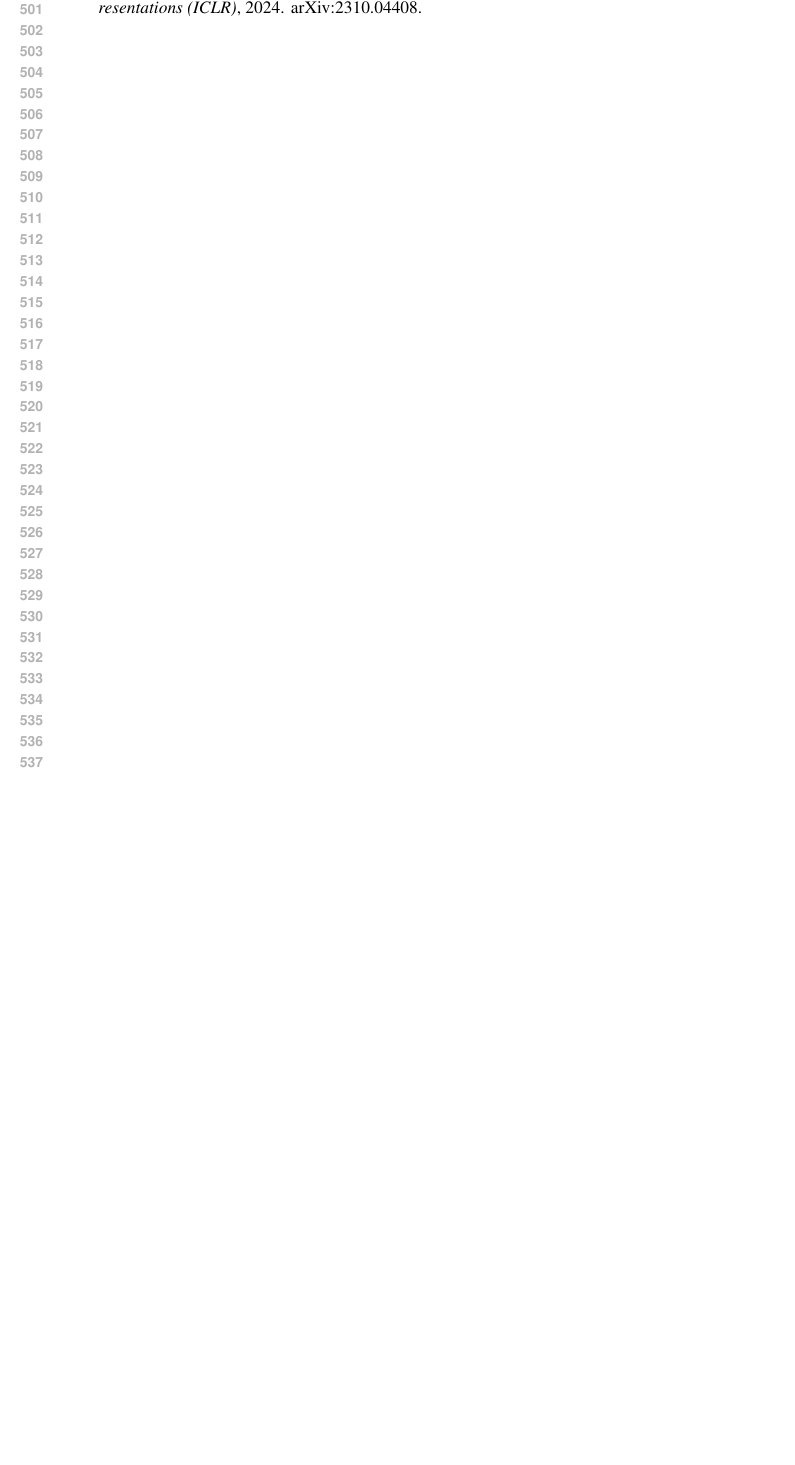
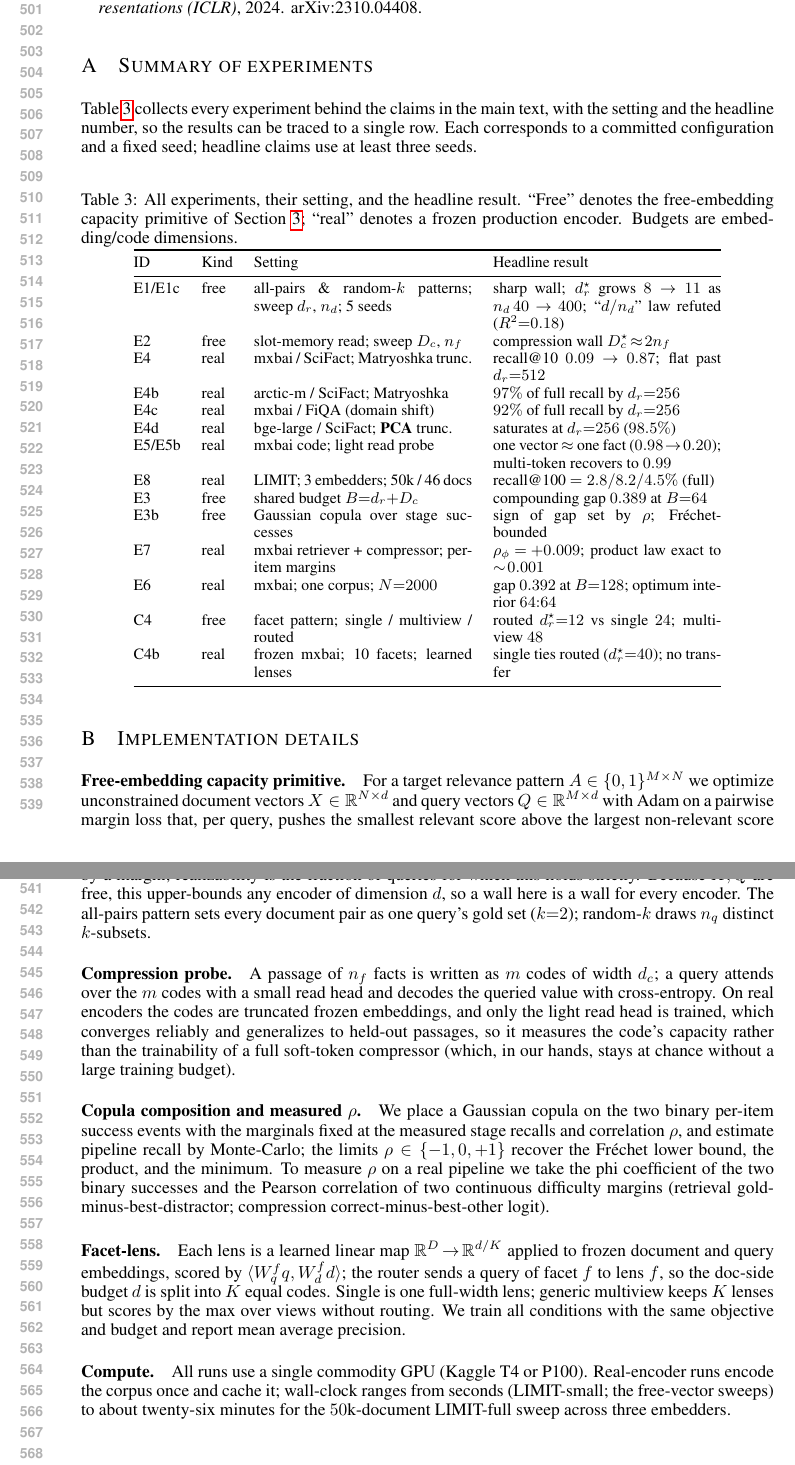
Before and after one commit to ml-researcher123/thesis-code, a LaTeX paper (paper/latex/iclr2026/main.tex): part of page 10 of 10 before the commit and two parts of pages 10 and 11 of 11 after it, the two joined at a grey line, cut so that both start at the same text, the shorter picture padded with empty space. Compiled offline with pdfLaTeX.

Commit message:
paper: add reproducibility appendix (experiment table + implementation details); fix SeleCom authors
- Appendix A: single-row summary of all 14 experiments (setting + headline result).
- Appendix B: implementation details (free-embedding primitive, compression probe, copula, facet-lens, compute).
- references.bib: SeleCom (2602.15856) authors filled in (Liu, Jia, Gao, Xu, Xiong) — no Anonymous cites remain.
- Recompiled: 7pp main text (<=8 limit), refs pp.7-10, appendix pp.10-11; 0 undefined refs, 0 overfull hboxes.

Co-Authored-By: Claude Opus 4.8 <noreply@anthropic.com>

```diff
--- a/paper/latex/iclr2026/main.tex
+++ b/paper/latex/iclr2026/main.tex
@@ -417,4 +417,75 @@ experiments use publicly available encoders (\texttt{mxbai-embed-large-v1},
 \bibliography{references}
 \bibliographystyle{iclr2026_conference}
 
+\appendix
+\section{Summary of experiments}
+\label{app:experiments}
+
+Table~\ref{tab:exps} collects every experiment behind the claims in the main text, with the
+setting and the headline number, so the results can be traced to a single row. Each corresponds to
+a committed configuration and a fixed seed; headline claims use at least three seeds.
+
+\begin{table}[h]
+\caption{All experiments, their setting, and the headline result. ``Free'' denotes the
+free-embedding capacity primitive of Section~\ref{sec:setup}; ``real'' denotes a frozen production
+encoder. Budgets are embedding/code dimensions.}
+\label{tab:exps}
+\centering\small
+\begin{tabular}{@{}llp{4.4cm}p{4.6cm}@{}}
+\toprule
+ID & Kind & Setting & Headline result\\
+\midrule
+E1/E1c & free & all-pairs \& random-$k$ patterns; sweep $\dr$, $n_d$; 5 seeds & sharp wall; $\dr^\star$ grows $8\!\to\!11$ as $n_d\,40\!\to\!400$; ``$d/n_d$'' law refuted ($R^2{=}0.18$)\\
+E2 & free & slot-memory read; sweep $D_c$, $n_f$ & compression wall $D_c^\star\!\approx\!2n_f$\\
+E4 & real & mxbai / SciFact; Matryoshka trunc.\ & recall@10 $0.09\!\to\!0.87$; flat past $\dr{=}512$\\
+E4b & real & arctic-m / SciFact; Matryoshka & $97\%$ of full recall by $\dr{=}256$\\
+E4c & real & mxbai / FiQA (domain shift) & $92\%$ of full recall by $\dr{=}256$\\
+E4d & real & bge-large / SciFact; \textbf{PCA} trunc.\ & saturates at $\dr{=}256$ ($98.5\%$)\\
+E5/E5b & real & mxbai code; light read probe & one vector $\approx$ one fact ($0.98\!\to\!0.20$); multi-token recovers to $0.99$\\
+E8 & real & LIMIT; 3 embedders; 50k / 46 docs & recall@100 $=2.8/8.2/4.5\%$ (full)\\
+E3 & free & shared budget $B{=}\dr{+}D_c$ & compounding gap $0.389$ at $B{=}64$\\
+E3b & free & Gaussian copula over stage successes & sign of gap set by $\rho$; Fr\'echet-bounded\\
+E7 & real & mxbai retriever + compressor; per-item margins & $\rho_\phi\!=\!+0.009$; product law exact to $\sim\!0.001$\\
+E6 & real & mxbai; one corpus; $N{=}2000$ & gap $0.392$ at $B{=}128$; optimum interior $64{:}64$\\
+C4 & free & facet pattern; single / multiview / routed & routed $\dr^\star{=}12$ vs single $24$; multiview $48$\\
+C4b & real & frozen mxbai; 10 facets; learned lenses & single ties routed ($\dr^\star{=}40$); no transfer\\
+\bottomrule
+\end{tabular}
+\end{table}
+
+\section{Implementation details}
+\label{app:impl}
+
+\paragraph{Free-embedding capacity primitive.} For a target relevance pattern $A\in\{0,1\}^{M\times N}$
+we optimize unconstrained document vectors $X\in\R^{N\times d}$ and query vectors $Q\in\R^{M\times d}$
+with Adam on a pairwise margin loss that, per query, pushes the smallest relevant score above the
+largest non-relevant score by a margin; realizability is the fraction of queries for which this
+holds strictly. Because $X,Q$ are free, this upper-bounds any encoder of dimension $d$, so a wall
+here is a wall for every encoder. The all-pairs pattern sets every document pair as one query's gold
+set ($k{=}2$); random-$k$ draws $n_q$ distinct $k$-subsets.
+
+\paragraph{Compression probe.} A passage of $n_f$ facts is written as $m$ codes of width $\dc$; a
+query attends over the $m$ codes with a small read head and decodes the queried value with cross-entropy.
+On real encoders the codes are truncated frozen embeddings, and only the light read head is trained,
+which converges reliably and generalizes to held-out passages, so it measures the code's capacity
+rather than the trainability of a full soft-token compressor (which, in our hands, stays at chance
+without a large training budget).
+
+\paragraph{Copula composition and measured $\rho$.} We place a Gaussian copula on the two binary
+per-item success events with the marginals fixed at the measured stage recalls and correlation
+$\rho$, and estimate pipeline recall by Monte-Carlo; the limits $\rho\in\{-1,0,+1\}$ recover the
+Fr\'echet lower bound, the product, and the minimum. To measure $\rho$ on a real pipeline we take
+the phi coefficient of the two binary successes and the Pearson correlation of two continuous
+difficulty margins (retrieval gold-minus-best-distractor; compression correct-minus-best-other logit).
+
+\paragraph{Facet-lens.} Each lens is a learned linear map $\R^{D}\!\to\!\R^{d/K}$ applied to frozen
+document and query embeddings, scored by $\ip{W_q^f q}{W_d^f d}$; the router sends a query of facet
+$f$ to lens $f$, so the doc-side budget $d$ is split into $K$ equal codes. Single is one full-width
+lens; generic multiview keeps $K$ lenses but scores by the max over views without routing. We train
+all conditions with the same objective and budget and report mean average precision.
+
+\paragraph{Compute.} All runs use a single commodity GPU (Kaggle T4 or P100). Real-encoder runs
+encode the corpus once and cache it; wall-clock ranges from seconds (LIMIT-small; the free-vector
+sweeps) to about twenty-six minutes for the $50$k-document LIMIT-full sweep across three embedders.
+
 \end{document}
```
Also changed, not shown: paper/latex/iclr2026/main.pdf.
